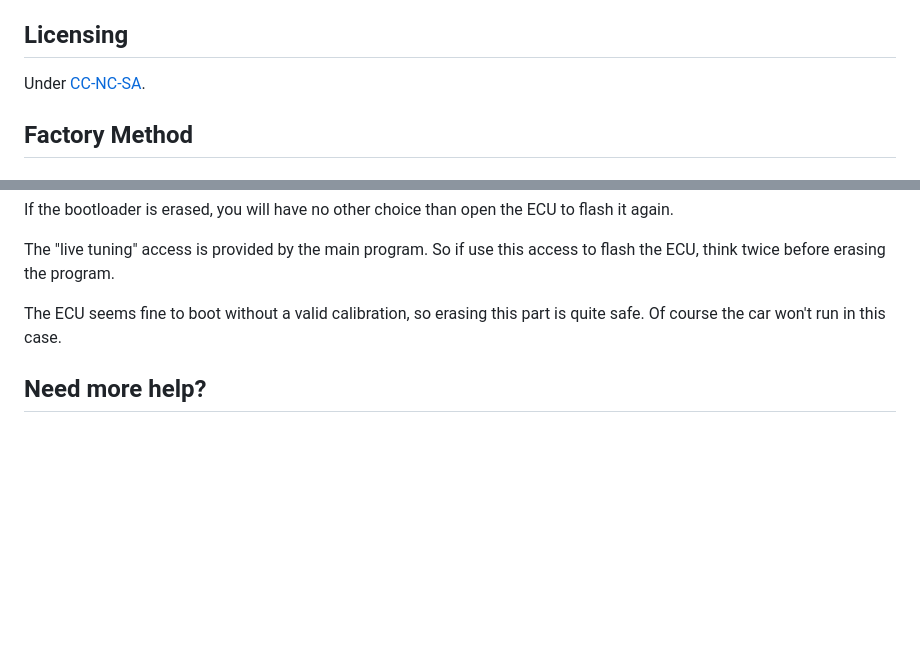
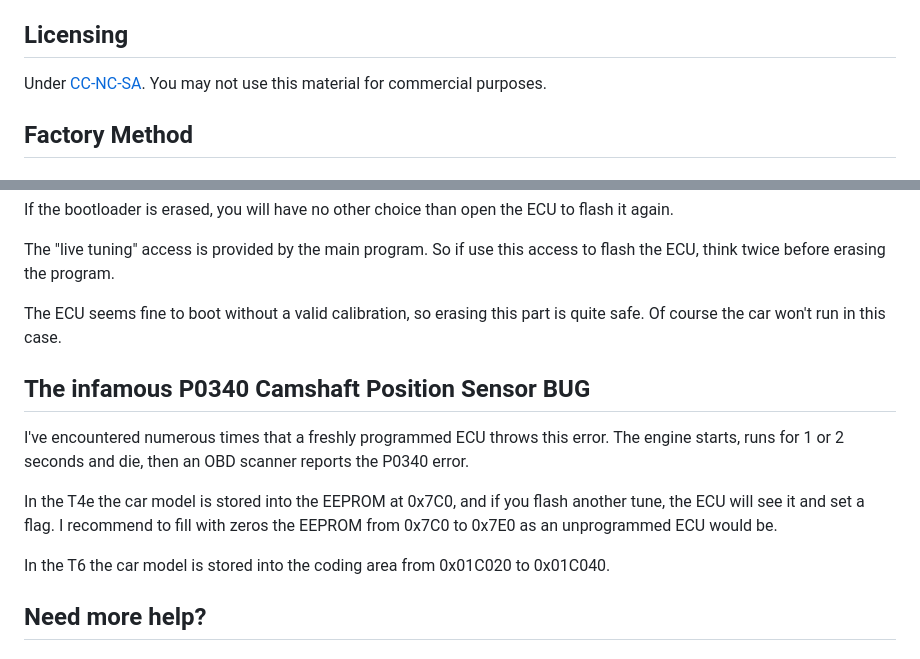
Before and after one commit to Alcantor/LotusECU-T4e, a Markdown page: README.md, 2 parts joined by grey strips. GitHub-like rendering; blank space fills up the shorter version.

```diff
--- a/README.md
+++ b/README.md
@@ -50,7 +50,7 @@ one in miles and I needed to display kilometers. See folder [cluster-black].
 
 ## Licensing
 
-Under [CC-NC-SA].
+Under [CC-NC-SA]. You may not use this material for commercial purposes.
 
 [CC-NC-SA]: https://creativecommons.org/licenses/by-nc-sa/4.0/
 
@@ -187,6 +187,18 @@ to flash the ECU, think twice before erasing the program.
 The ECU seems fine to boot without a valid calibration, so erasing this part is
 quite safe. Of course the car won't run in this case.
 
+## The infamous P0340 Camshaft Position Sensor BUG
+
+I've encountered numerous times that a freshly programmed ECU throws this error.
+The engine starts, runs for 1 or 2 seconds and die, then an OBD scanner reports
+the P0340 error.
+
+In the T4e the car model is stored into the EEPROM at 0x7C0, and if you flash
+another tune, the ECU will see it and set a flag. I recommend to fill with zeros
+the EEPROM from 0x7C0 to 0x7E0 as an unprogrammed ECU would be.
+
+In the T6 the car model is stored into the coding area from 0x01C020 to 0x01C040.
+
 ## Need more help?
 
 ### Installation
```
Also changed, not shown: documentation/Usage/accusump/table2.png, 7 other files.
